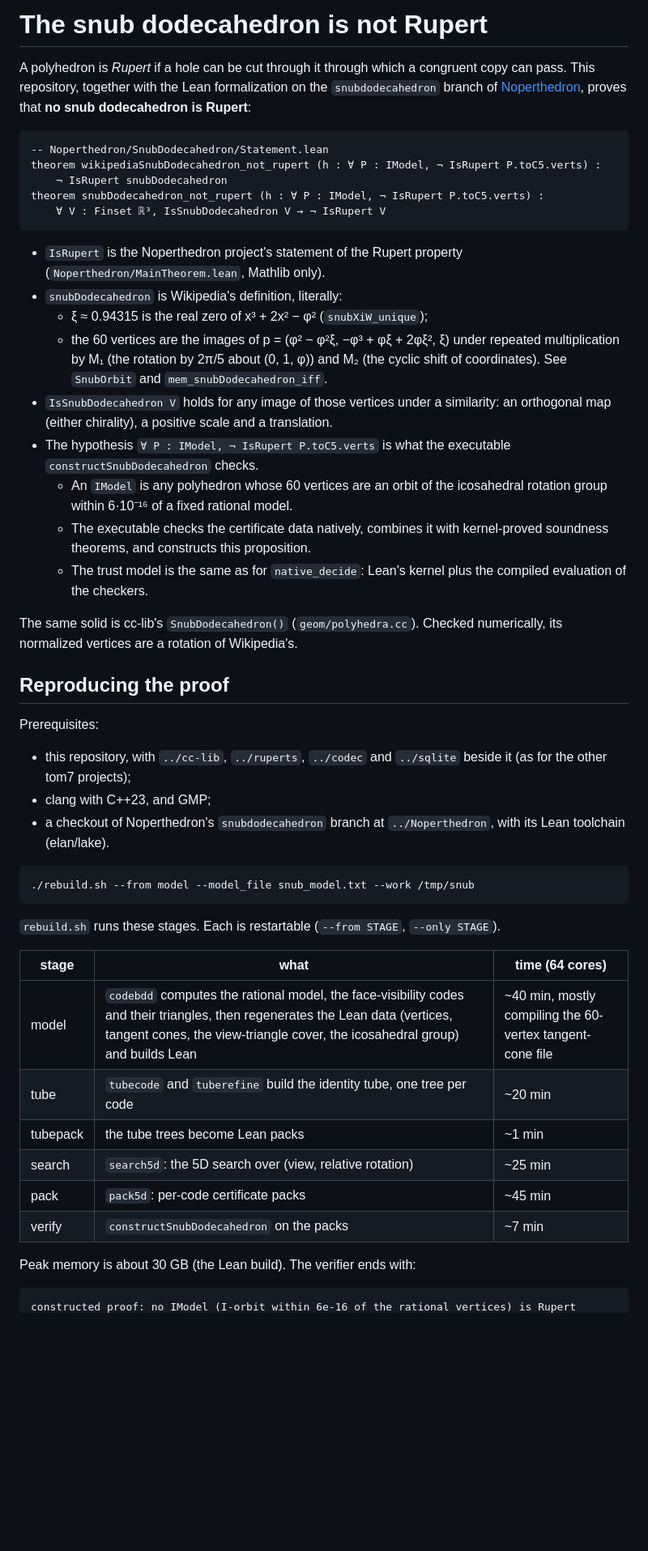
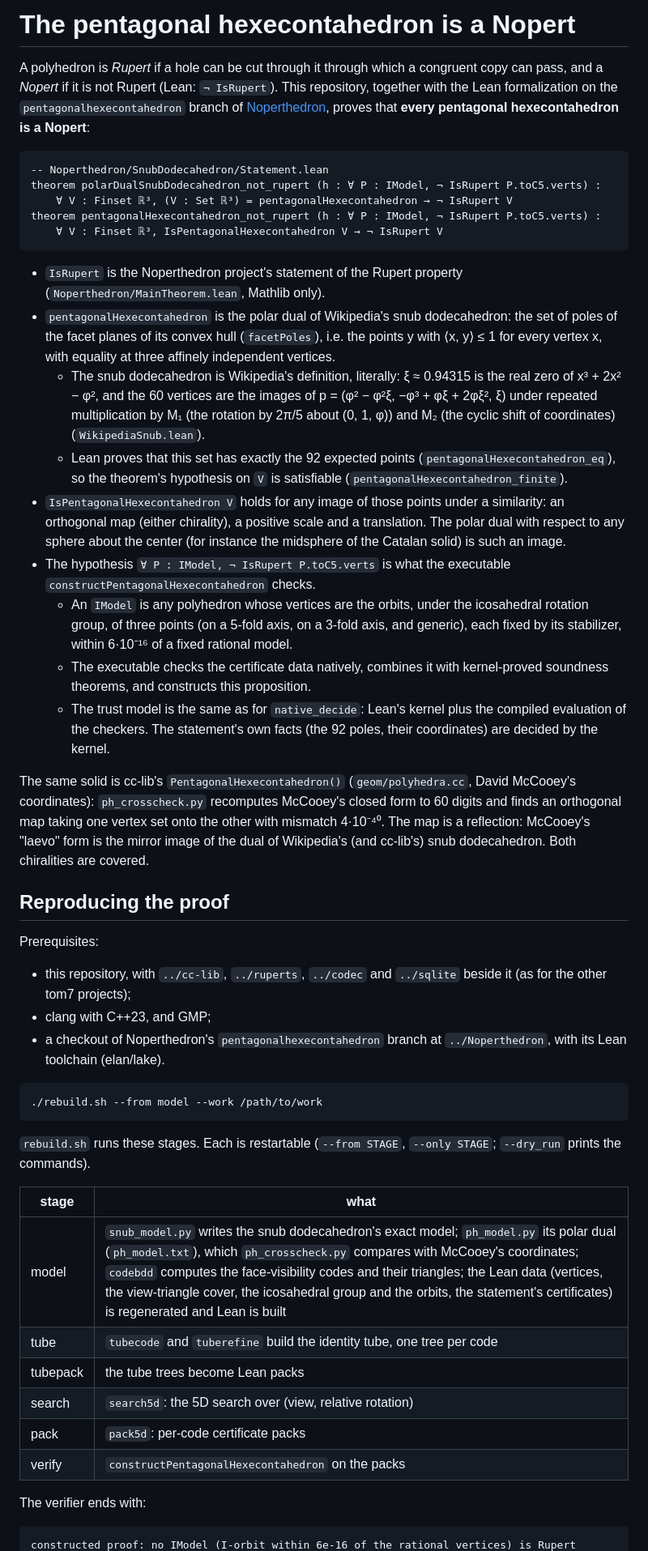
Before and after one commit to tom7/noperts, a Markdown page: search/README.md, the part around one of its changes. Shown at 81% size. GitHub-like rendering; blank space fills up the shorter version.

Commit message:
README and HISTORY for the pentagonal hexecontahedron (Nopert terminology; timings to come)
Co-Authored-By: Claude Opus 5.5 <noreply@anthropic.com>

````diff
--- a/search/README.md
+++ b/search/README.md
@@ -1,50 +1,50 @@
-# The snub dodecahedron is not Rupert
+# The pentagonal hexecontahedron is a Nopert
 
-A polyhedron is *Rupert* if a hole can be cut through it through which a congruent copy can pass. This repository, together with the Lean formalization on the `snubdodecahedron` branch of [Noperthedron](https://github.com/jcreedcmu/Noperthedron), proves that **no snub dodecahedron is Rupert**:
+A polyhedron is *Rupert* if a hole can be cut through it through which a congruent copy can pass, and a *Nopert* if it is not Rupert (Lean: `¬ IsRupert`). This repository, together with the Lean formalization on the `pentagonalhexecontahedron` branch of [Noperthedron](https://github.com/jcreedcmu/Noperthedron), proves that **every pentagonal hexecontahedron is a Nopert**:
 
 ```lean
 -- Noperthedron/SnubDodecahedron/Statement.lean
-theorem wikipediaSnubDodecahedron_not_rupert (h : ∀ P : IModel, ¬ IsRupert P.toC5.verts) :
-    ¬ IsRupert snubDodecahedron
-theorem snubDodecahedron_not_rupert (h : ∀ P : IModel, ¬ IsRupert P.toC5.verts) :
-    ∀ V : Finset ℝ³, IsSnubDodecahedron V → ¬ IsRupert V
+theorem polarDualSnubDodecahedron_not_rupert (h : ∀ P : IModel, ¬ IsRupert P.toC5.verts) :
+    ∀ V : Finset ℝ³, (V : Set ℝ³) = pentagonalHexecontahedron → ¬ IsRupert V
+theorem pentagonalHexecontahedron_not_rupert (h : ∀ P : IModel, ¬ IsRupert P.toC5.verts) :
+    ∀ V : Finset ℝ³, IsPentagonalHexecontahedron V → ¬ IsRupert V
 ```
 
 - `IsRupert` is the Noperthedron project's statement of the Rupert property (`Noperthedron/MainTheorem.lean`, Mathlib only).
-- `snubDodecahedron` is Wikipedia's definition, literally:
-  - ξ ≈ 0.94315 is the real zero of x³ + 2x² − φ² (`snubXiW_unique`);
-  - the 60 vertices are the images of p = (φ² − φ²ξ, −φ³ + φξ + 2φξ², ξ) under repeated multiplication by M₁ (the rotation by 2π/5 about (0, 1, φ)) and M₂ (the cyclic shift of coordinates). See `SnubOrbit` and `mem_snubDodecahedron_iff`.
-- `IsSnubDodecahedron V` holds for any image of those vertices under a similarity: an orthogonal map (either chirality), a positive scale and a translation.
-- The hypothesis `∀ P : IModel, ¬ IsRupert P.toC5.verts` is what the executable `constructSnubDodecahedron` checks.
-  - An `IModel` is any polyhedron whose 60 vertices are an orbit of the icosahedral rotation group within 6·10⁻¹⁶ of a fixed rational model.
+- `pentagonalHexecontahedron` is the polar dual of Wikipedia's snub dodecahedron: the set of poles of the facet planes of its convex hull (`facetPoles`), i.e. the points y with ⟨x, y⟩ ≤ 1 for every vertex x, with equality at three affinely independent vertices.
+  - The snub dodecahedron is Wikipedia's definition, literally: ξ ≈ 0.94315 is the real zero of x³ + 2x² − φ², and the 60 vertices are the images of p = (φ² − φ²ξ, −φ³ + φξ + 2φξ², ξ) under repeated multiplication by M₁ (the rotation by 2π/5 about (0, 1, φ)) and M₂ (the cyclic shift of coordinates) (`WikipediaSnub.lean`).
+  - Lean proves that this set has exactly the 92 expected points (`pentagonalHexecontahedron_eq`), so the theorem's hypothesis on `V` is satisfiable (`pentagonalHexecontahedron_finite`).
+- `IsPentagonalHexecontahedron V` holds for any image of those points under a similarity: an orthogonal map (either chirality), a positive scale and a translation. The polar dual with respect to any sphere about the center (for instance the midsphere of the Catalan solid) is such an image.
+- The hypothesis `∀ P : IModel, ¬ IsRupert P.toC5.verts` is what the executable `constructPentagonalHexecontahedron` checks.
+  - An `IModel` is any polyhedron whose vertices are the orbits, under the icosahedral rotation group, of three points (on a 5-fold axis, on a 3-fold axis, and generic), each fixed by its stabilizer, within 6·10⁻¹⁶ of a fixed rational model.
   - The executable checks the certificate data natively, combines it with kernel-proved soundness theorems, and constructs this proposition.
-  - The trust model is the same as for `native_decide`: Lean's kernel plus the compiled evaluation of the checkers.
+  - The trust model is the same as for `native_decide`: Lean's kernel plus the compiled evaluation of the checkers. The statement's own facts (the 92 poles, their coordinates) are decided by the kernel.
 
-The same solid is cc-lib's `SnubDodecahedron()` (`geom/polyhedra.cc`). Checked numerically, its normalized vertices are a rotation of Wikipedia's.
+The same solid is cc-lib's `PentagonalHexecontahedron()` (`geom/polyhedra.cc`, David McCooey's coordinates): `ph_crosscheck.py` recomputes McCooey's closed form to 60 digits and finds an orthogonal map taking one vertex set onto the other with mismatch 4·10⁻⁴⁰. The map is a reflection: McCooey's "laevo" form is the mirror image of the dual of Wikipedia's (and cc-lib's) snub dodecahedron. Both chiralities are covered.
 
 ## Reproducing the proof
 
 Prerequisites:
 - this repository, with `../cc-lib`, `../ruperts`, `../codec` and `../sqlite` beside it (as for the other tom7 projects);
 - clang with C++23, and GMP;
-- a checkout of Noperthedron's `snubdodecahedron` branch at `../Noperthedron`, with its Lean toolchain (elan/lake).
+- a checkout of Noperthedron's `pentagonalhexecontahedron` branch at `../Noperthedron`, with its Lean toolchain (elan/lake).
 
 ```
-./rebuild.sh --from model --model_file snub_model.txt --work /tmp/snub
+./rebuild.sh --from model --work /path/to/work
 ```
 
-`rebuild.sh` runs these stages. Each is restartable (`--from STAGE`, `--only STAGE`).
+`rebuild.sh` runs these stages. Each is restartable (`--from STAGE`, `--only STAGE`; `--dry_run` prints the commands).
 
-| stage | what | time (64 cores) |
-|---|---|---|
-| model | `codebdd` computes the rational model, the face-visibility codes and their triangles, then regenerates the Lean data (vertices, tangent cones, the view-triangle cover, the icosahedral group) and builds Lean | ~40 min, mostly compiling the 60-vertex tangent-cone file |
-| tube | `tubecode` and `tuberefine` build the identity tube, one tree per code | ~20 min |
-| tubepack | the tube trees become Lean packs | ~1 min |
-| search | `search5d`: the 5D search over (view, relative rotation) | ~25 min |
-| pack | `pack5d`: per-code certificate packs | ~45 min |
-| verify | `constructSnubDodecahedron` on the packs | ~7 min |
+| stage | what |
+|---|---|
+| model | `snub_model.py` writes the snub dodecahedron's exact model; `ph_model.py` its polar dual (`ph_model.txt`), which `ph_crosscheck.py` compares with McCooey's coordinates; `codebdd` computes the face-visibility codes and their triangles; the Lean data (vertices, the view-triangle cover, the icosahedral group and the orbits, the statement's certificates) is regenerated and Lean is built |
+| tube | `tubecode` and `tuberefine` build the identity tube, one tree per code |
+| tubepack | the tube trees become Lean packs |
+| search | `search5d`: the 5D search over (view, relative rotation) |
+| pack | `pack5d`: per-code certificate packs |
+| verify | `constructPentagonalHexecontahedron` on the packs |
 
-Peak memory is about 30 GB (the Lean build). The verifier ends with:
+The verifier ends with:
 
 ```
 constructed proof: no IModel (I-orbit within 6e-16 of the rational vertices) is Rupert
````
Also changed, not shown: other parts of search/README.md (+20 -48 lines).
